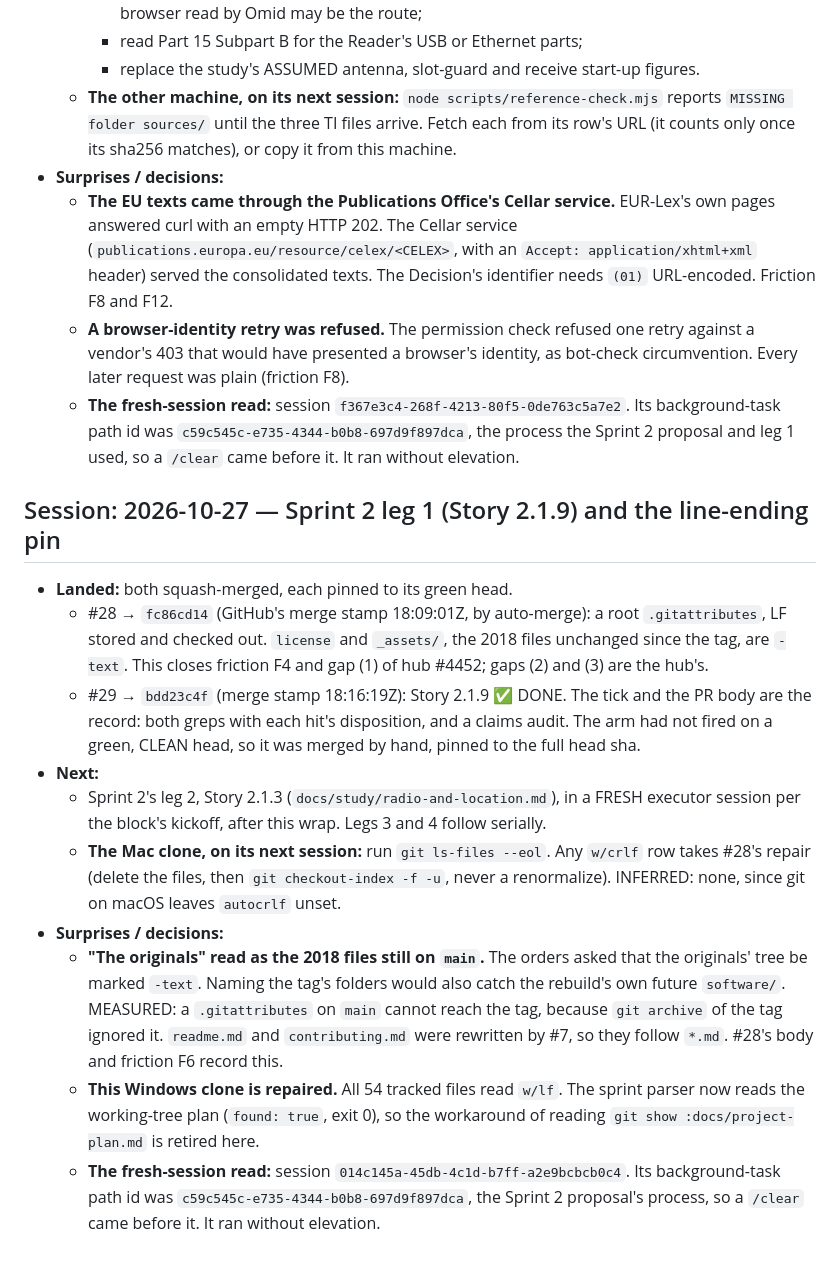
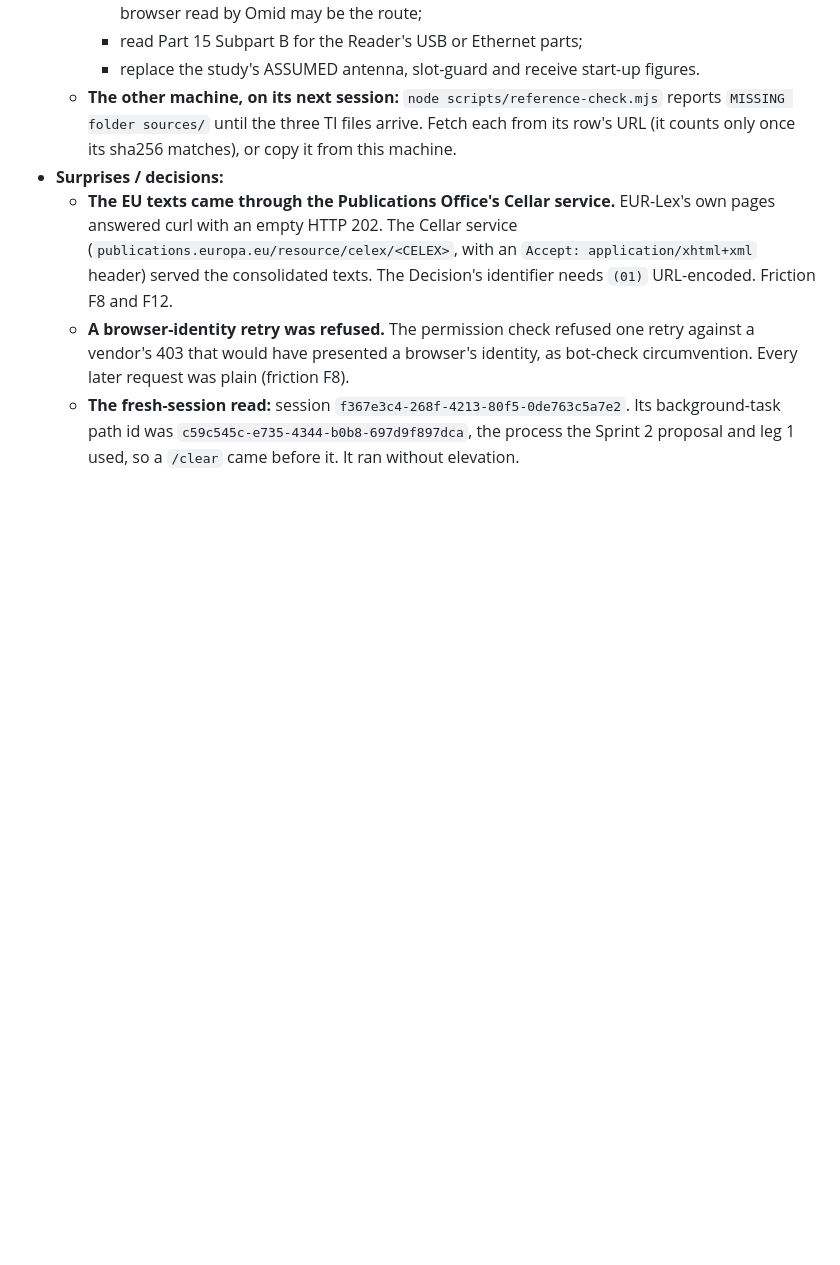
Before and after one commit to tourajghaffari/tigerfid, a Markdown page: docs/notes.md, the part around one of its changes. GitHub-like rendering; blank space fills up the shorter version.

```diff
--- a/docs/notes.md
+++ b/docs/notes.md
@@ -75,38 +107,3 @@ CLAUDE.md. These notes are public, like everything in this repo (CLAUDE.md
     Its background-task path id was `c59c545c-e735-4344-b0b8-697d9f897dca`,
     the process the Sprint 2 proposal and leg 1 used, so a `/clear` came
     before it. It ran without elevation.
-
-## Session: 2026-10-27 — Sprint 2 leg 1 (Story 2.1.9) and the line-ending pin
-
-- **Landed:** both squash-merged, each pinned to its green head.
-  - #28 → `fc86cd14` (GitHub's merge stamp 18:09:01Z, by auto-merge): a root
-    `.gitattributes`, LF stored and checked out. `license` and `_assets/`,
-    the 2018 files unchanged since the tag, are `-text`. This closes friction
-    F4 and gap (1) of hub #4452; gaps (2) and (3) are the hub's.
-  - #29 → `bdd23c4f` (merge stamp 18:16:19Z): Story 2.1.9 ✅ DONE. The
-    tick and the PR body are the record: both greps with each hit's
-    disposition, and a claims audit. The arm had not fired on a green, CLEAN
-    head, so it was merged by hand, pinned to the full head sha.
-- **Next:**
-  - Sprint 2's leg 2, Story 2.1.3 (`docs/study/radio-and-location.md`), in
-    a FRESH executor session per the block's kickoff, after this wrap. Legs 3
-    and 4 follow serially.
-  - **The Mac clone, on its next session:** run `git ls-files --eol`. Any
-    `w/crlf` row takes #28's repair (delete the files, then
-    `git checkout-index -f -u`, never a renormalize). INFERRED: none, since
-    git on macOS leaves `autocrlf` unset.
-- **Surprises / decisions:**
-  - **"The originals" read as the 2018 files still on `main`.** The orders
-    asked that the originals' tree be marked `-text`. Naming the tag's
-    folders would also catch the rebuild's own future `software/`. MEASURED:
-    a `.gitattributes` on `main` cannot reach the tag, because `git archive`
-    of the tag ignored it. `readme.md` and `contributing.md` were rewritten
-    by #7, so they follow `*.md`. #28's body and friction F6 record this.
-  - **This Windows clone is repaired.** All 54 tracked files read `w/lf`.
-    The sprint parser now reads the working-tree plan (`found: true`, exit 0),
-    so the workaround of reading `git show :docs/project-plan.md` is retired
-    here.
-  - **The fresh-session read:** session `014c145a-45db-4c1d-b7ff-a2e9bcbcb0c4`.
-    Its background-task path id was `c59c545c-e735-4344-b0b8-697d9f897dca`,
-    the Sprint 2 proposal's process, so a `/clear` came before it. It ran
-    without elevation.
```
Also changed, not shown: other parts of docs/notes.md (+32 -0 lines).
